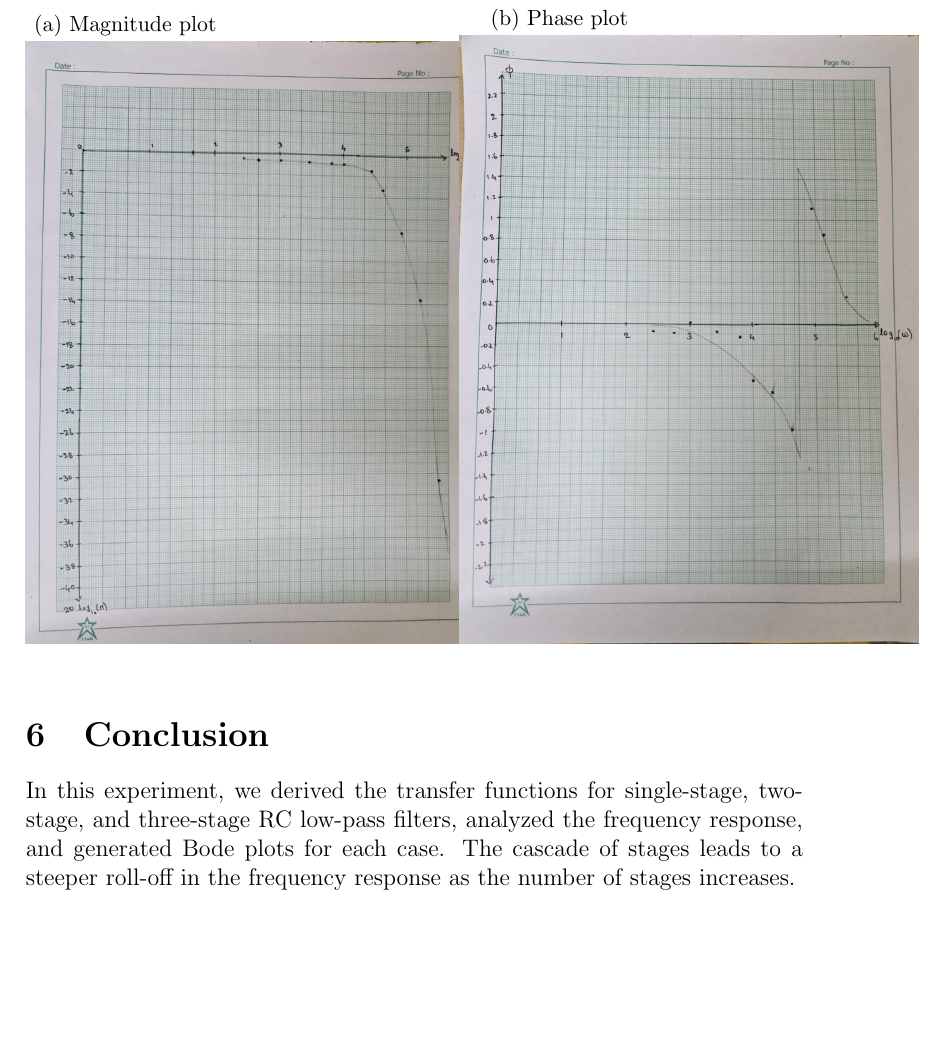
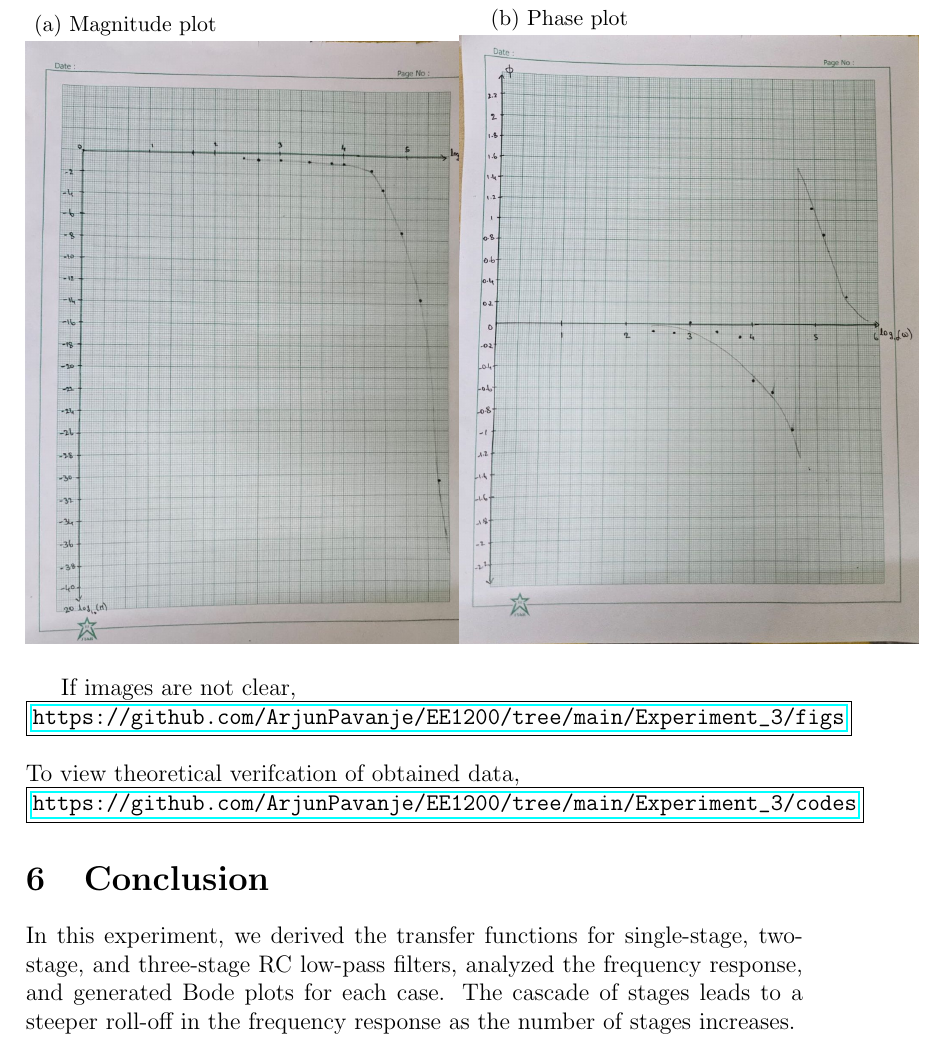
Before and after one commit to Akshara778/EE1200-collab, a LaTeX document (Experiment_3/main.tex): part of page 10 of 10, cut so that both start at the same text, the shorter picture padded with empty space. Compiled offline with pdfLaTeX.

Commit message:
added links

```diff
--- a/Experiment_3/main.tex
+++ b/Experiment_3/main.tex
@@ -335,7 +335,10 @@ Three stage RC low pass filter:\\
 		\includegraphics[width = 230pt]{figs/fig6.png}
 	\end{subfigure}
 \end{figure}
-
+If images are not clear,\\
+\fbox{\url{https://github.com/ArjunPavanje/EE1200/tree/main/Experiment_3/figs}}\\\\
+To view theoretical verifcation of obtained data,\\
+\fbox{\url{https://github.com/ArjunPavanje/EE1200/tree/main/Experiment_3/codes}}
 \section{Conclusion}
 In this experiment, we derived the transfer functions for single-stage, two-stage, and three-stage RC low-pass filters, analyzed the frequency response, and generated Bode plots for each case. The cascade of stages leads to a steeper roll-off in the frequency response as the number of stages increases.
 
```
Also changed, not shown: Experiment_3/main.pdf, 1 other file.
